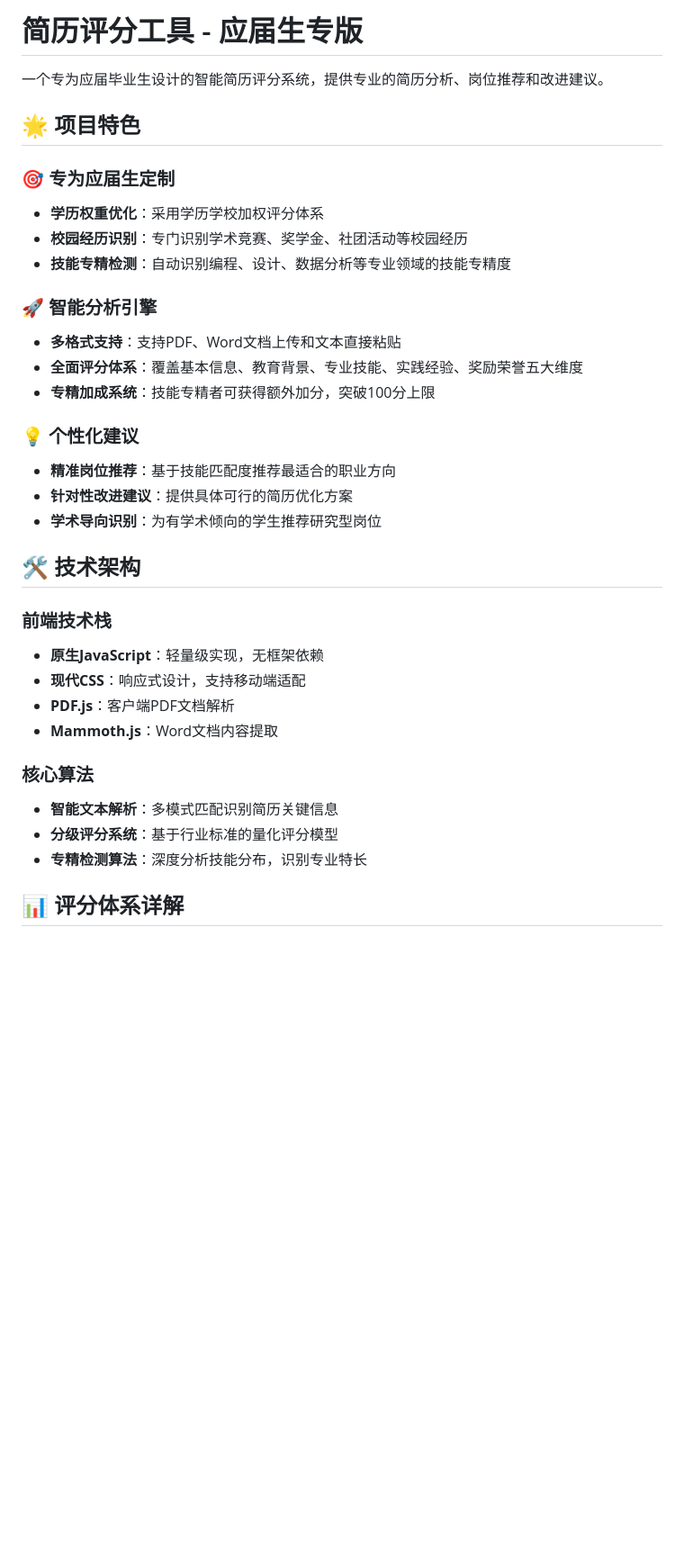
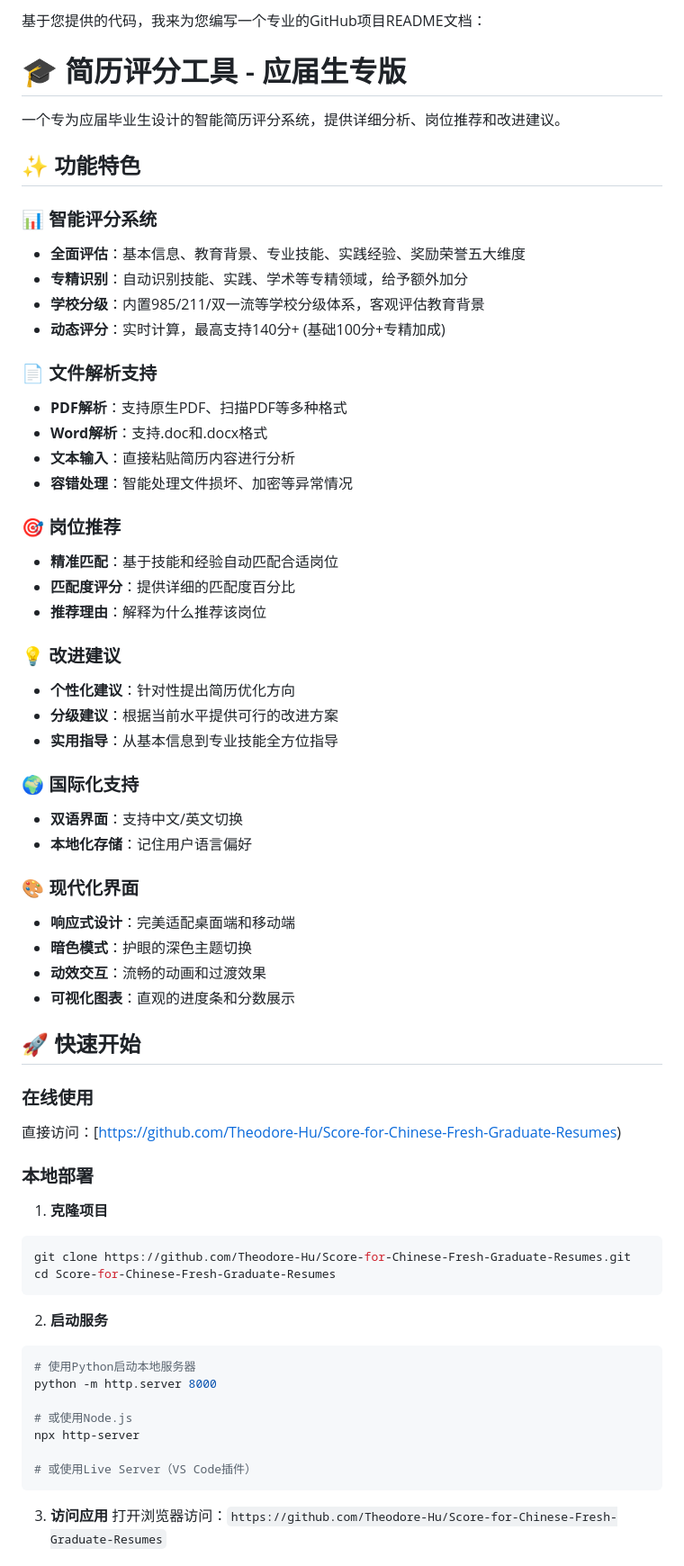
Before and after one commit to Theodore-Hu/-, a Markdown page: README.md, the part around the change printed below. Shown: that part at 90% size. GitHub-like rendering; blank space fills up the shorter version.

````diff
--- a/README.md
+++ b/README.md
@@ -1,35 +1,67 @@
-# 简历评分工具 - 应届生专版
+基于您提供的代码，我来为您编写一个专业的GitHub项目README文档：
 
-一个专为应届毕业生设计的智能简历评分系统，提供专业的简历分析、岗位推荐和改进建议。
+# 🎓 简历评分工具 - 应届生专版
 
-## 🌟 项目特色
+一个专为应届毕业生设计的智能简历评分系统，提供详细分析、岗位推荐和改进建议。
 
-### 🎯 专为应届生定制
-- **学历权重优化**：采用学历学校加权评分体系
-- **校园经历识别**：专门识别学术竞赛、奖学金、社团活动等校园经历
-- **技能专精检测**：自动识别编程、设计、数据分析等专业领域的技能专精度
+## ✨ 功能特色
 
-### 🚀 智能分析引擎
-- **多格式支持**：支持PDF、Word文档上传和文本直接粘贴
-- **全面评分体系**：覆盖基本信息、教育背景、专业技能、实践经验、奖励荣誉五大维度
-- **专精加成系统**：技能专精者可获得额外加分，突破100分上限
+### 📊 智能评分系统
+- **全面评估**：基本信息、教育背景、专业技能、实践经验、奖励荣誉五大维度
+- **专精识别**：自动识别技能、实践、学术等专精领域，给予额外加分
+- **学校分级**：内置985/211/双一流等学校分级体系，客观评估教育背景
+- **动态评分**：实时计算，最高支持140分+ (基础100分+专精加成)
 
-### 💡 个性化建议
-- **精准岗位推荐**：基于技能匹配度推荐最适合的职业方向
-- **针对性改进建议**：提供具体可行的简历优化方案
-- **学术导向识别**：为有学术倾向的学生推荐研究型岗位
+### 📄 文件解析支持
+- **PDF解析**：支持原生PDF、扫描PDF等多种格式
+- **Word解析**：支持.doc和.docx格式
+- **文本输入**：直接粘贴简历内容进行分析
+- **容错处理**：智能处理文件损坏、加密等异常情况
 
-## 🛠️ 技术架构
+### 🎯 岗位推荐
+- **精准匹配**：基于技能和经验自动匹配合适岗位
+- **匹配度评分**：提供详细的匹配度百分比
+- **推荐理由**：解释为什么推荐该岗位
 
-### 前端技术栈
-- **原生JavaScript**：轻量级实现，无框架依赖
-- **现代CSS**：响应式设计，支持移动端适配
-- **PDF.js**：客户端PDF文档解析
-- **Mammoth.js**：Word文档内容提取
+### 💡 改进建议
+- **个性化建议**：针对性提出简历优化方向
+- **分级建议**：根据当前水平提供可行的改进方案
+- **实用指导**：从基本信息到专业技能全方位指导
 
-### 核心算法
-- **智能文本解析**：多模式匹配识别简历关键信息
-- **分级评分系统**：基于行业标准的量化评分模型
-- **专精检测算法**：深度分析技能分布，识别专业特长
+### 🌍 国际化支持
+- **双语界面**：支持中文/英文切换
+- **本地化存储**：记住用户语言偏好
 
-## 📊 评分体系详解
+### 🎨 现代化界面
+- **响应式设计**：完美适配桌面端和移动端
+- **暗色模式**：护眼的深色主题切换
+- **动效交互**：流畅的动画和过渡效果
+- **可视化图表**：直观的进度条和分数展示
+
+## 🚀 快速开始
+
+### 在线使用
+直接访问：[https://github.com/Theodore-Hu/Score-for-Chinese-Fresh-Graduate-Resumes)
+
+### 本地部署
+
+1. **克隆项目**
+```bash
+git clone https://github.com/Theodore-Hu/Score-for-Chinese-Fresh-Graduate-Resumes.git
+cd Score-for-Chinese-Fresh-Graduate-Resumes
+```
+
+2. **启动服务**
+```bash
+# 使用Python启动本地服务器
+python -m http.server 8000
+
+# 或使用Node.js
+npx http-server
+
+# 或使用Live Server（VS Code插件）
+```
+
+3. **访问应用**
+打开浏览器访问：`https://github.com/Theodore-Hu/Score-for-Chinese-Fresh-Graduate-Resumes`
+
````
Also changed, not shown: other parts of README.md (+118 -128 lines).
